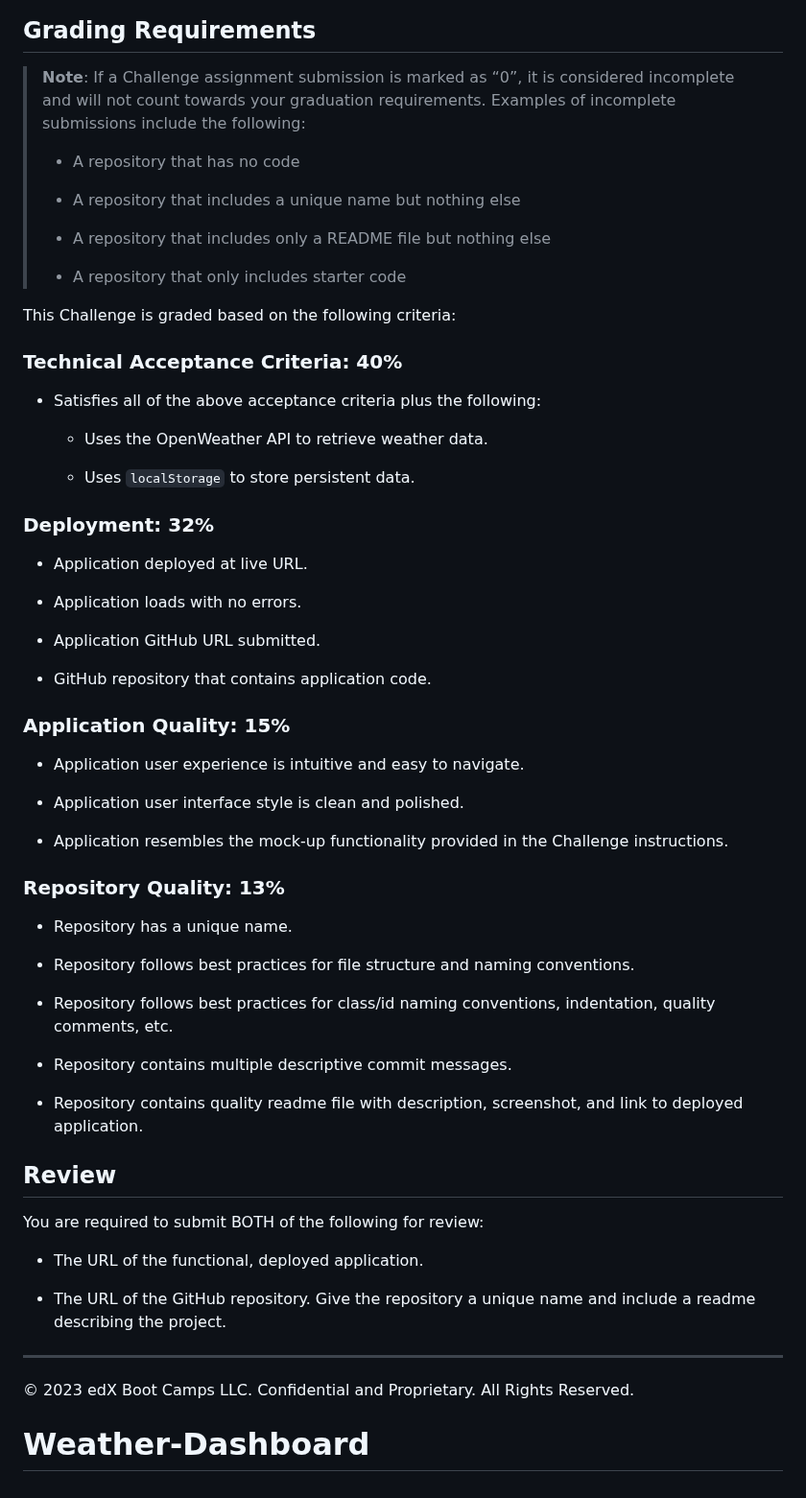
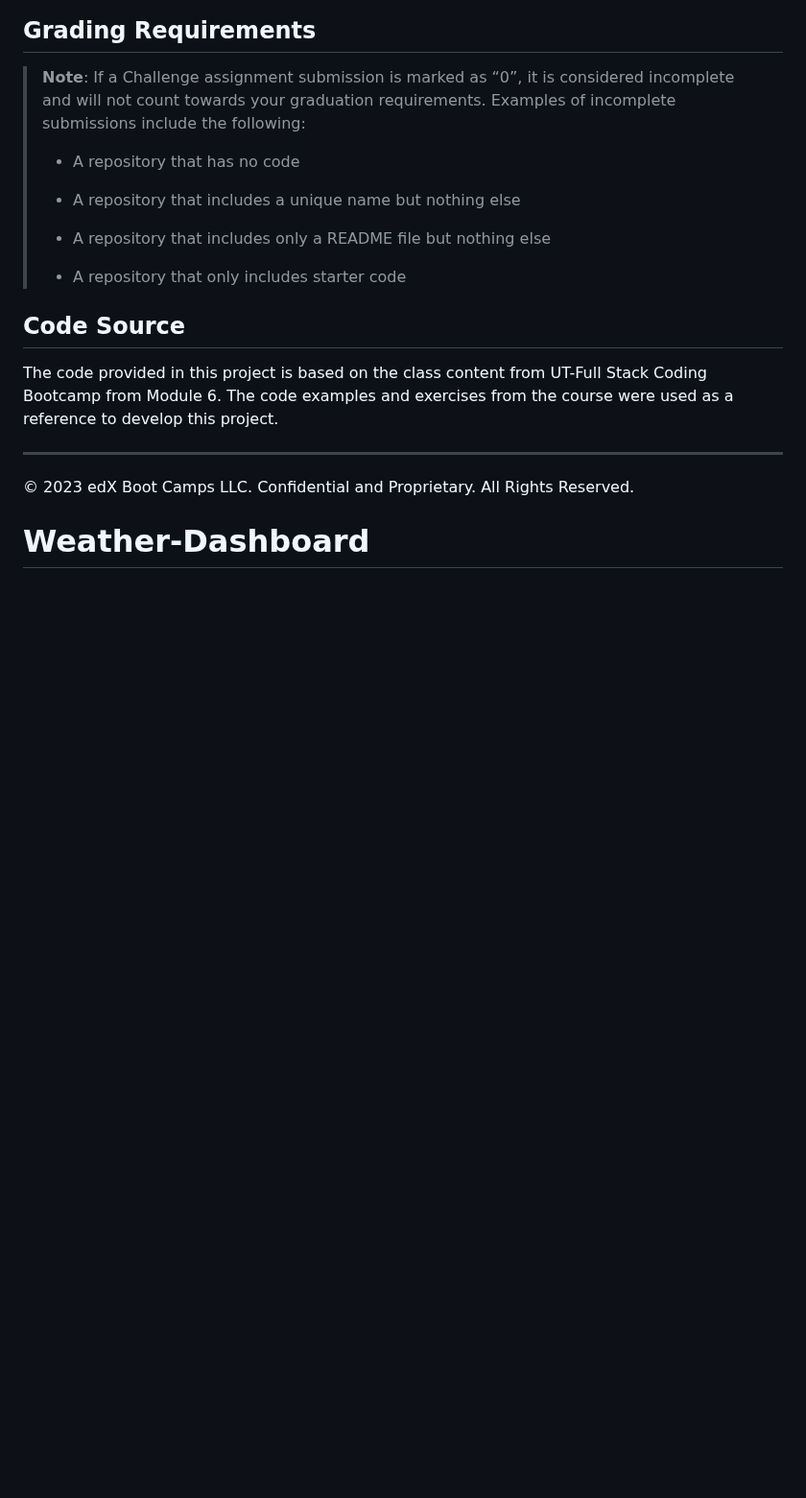
Before and after one commit to madihakhan-hub/Weather-Dashboard, a Markdown page: README.md, the part around the change. Shown at 96% size. Drawn GitHub-style; blank space fills up the shorter version.

Commit message:
Update README.md
adding code source

```diff
--- a/README.md
+++ b/README.md
@@ -50,53 +50,9 @@ The following image shows the web application's appearance and functionality:
 >
 > * A repository that only includes starter code
 
-This Challenge is graded based on the following criteria:
+## Code Source
 
-### Technical Acceptance Criteria: 40%
-
-* Satisfies all of the above acceptance criteria plus the following:
-
-    * Uses the OpenWeather API to retrieve weather data.
-
-    * Uses `localStorage` to store persistent data.
-
-### Deployment: 32%
-
-* Application deployed at live URL.
-
-* Application loads with no errors.
-
-* Application GitHub URL submitted.
-
-* GitHub repository that contains application code.
-
-### Application Quality: 15%
-
-* Application user experience is intuitive and easy to navigate.
-
-* Application user interface style is clean and polished.
-
-* Application resembles the mock-up functionality provided in the Challenge instructions.
-
-### Repository Quality: 13%
-
-* Repository has a unique name.
-
-* Repository follows best practices for file structure and naming conventions.
-
-* Repository follows best practices for class/id naming conventions, indentation, quality comments, etc.
-
-* Repository contains multiple descriptive commit messages.
-
-* Repository contains quality readme file with description, screenshot, and link to deployed application.
-
-## Review
-
-You are required to submit BOTH of the following for review:
-
-* The URL of the functional, deployed application.
-
-* The URL of the GitHub repository. Give the repository a unique name and include a readme describing the project.
+The code provided in this project is based on the class content from UT-Full Stack Coding Bootcamp from Module 6. The code examples and exercises from the course were used as a reference to develop this project.
 
 - - -
 © 2023 edX Boot Camps LLC. Confidential and Proprietary. All Rights Reserved.
```
